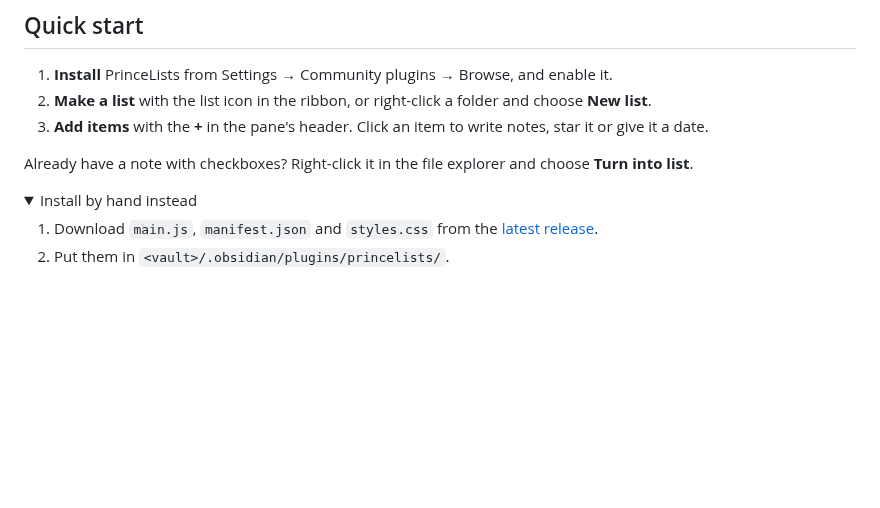
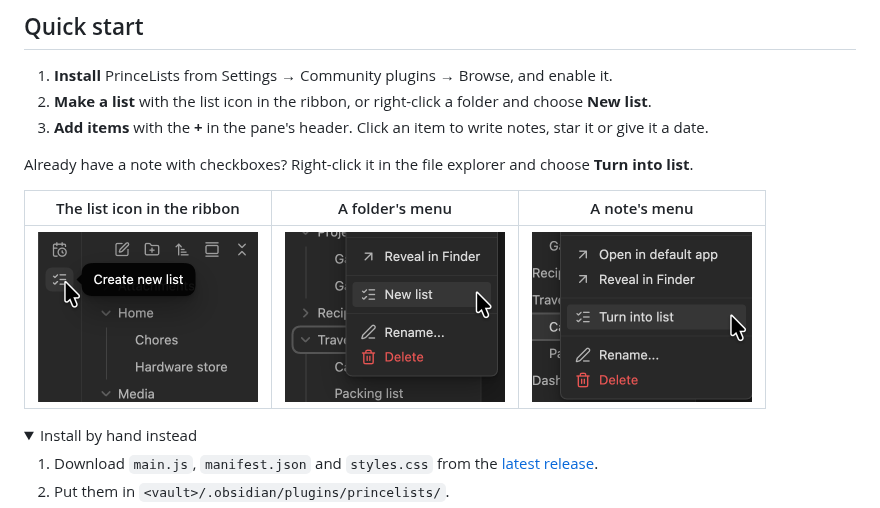
Before and after one commit to princelundgren/PrinceListsObsidianPlugin, a Markdown page: README.md, the part around the change. GitHub-like rendering; pictures changed too: docs/images/new-list-folder.png (added), docs/images/new-list-ribbon.png (added), docs/images/turn-into-list.png (added); folded sections open; blank space fills up the shorter version.

Commit message:
Show the three ways to make a list in the README's Quick start

```diff
--- a/README.md
+++ b/README.md
@@ -63,6 +63,10 @@ edit them. If you rename the list, update the name in the block.
 
 Already have a note with checkboxes? Right-click it in the file explorer and choose
 **Turn into list**.
+
+| The list icon in the ribbon | A folder's menu | A note's menu |
+| --- | --- | --- |
+| <img src="https://raw.githubusercontent.com/princelundgren/PrinceListsObsidianPlugin/main/docs/images/new-list-ribbon.png" alt="The pointer on the list icon in Obsidian's ribbon, with its tooltip Create new list" width="220"> | <img src="https://raw.githubusercontent.com/princelundgren/PrinceListsObsidianPlugin/main/docs/images/new-list-folder.png" alt="A folder's right-click menu in the file explorer, with New list highlighted" width="220"> | <img src="https://raw.githubusercontent.com/princelundgren/PrinceListsObsidianPlugin/main/docs/images/turn-into-list.png" alt="A note's right-click menu in the file explorer, with Turn into list highlighted" width="220"> |
 
 <details>
 <summary>Install by hand instead</summary>
```
